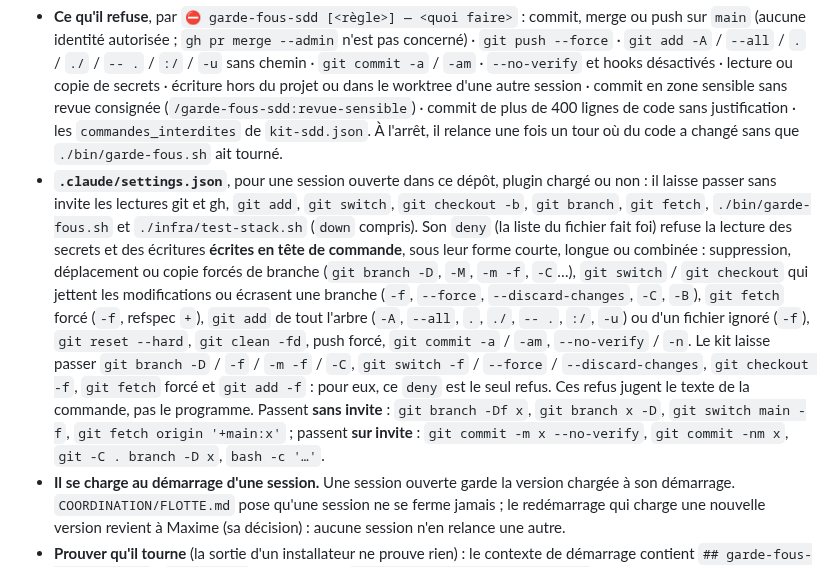
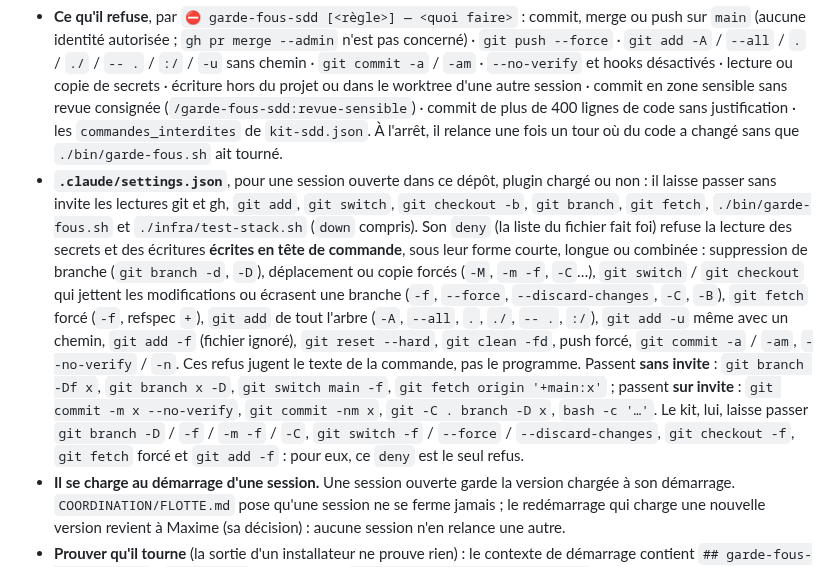
Before and after one commit to Mdesb/fluvia, a Markdown page: CLAUDE.md, the part around the change. Drawn GitHub-style.

Commit message:
docs(claude): garde-fous du harnais, préciser la liste des refus natifs
Relecture de fc605064 :
- « suppression, déplacement ou copie forcés de branche » laissait
  croire que git branch -d (suppression non forcée) passe ; il est
  refusé, comme -D. La puce le nomme.
- git add -u est refusé même avec un chemin, pas seulement pour tout
  l'arbre : la puce le dit.
- « Ces refus jugent le texte… » suit désormais directement la liste du
  deny, avant la phrase sur le kit, pour que « ces refus » désigne le
  deny et non le kit.

Les 110 premières lignes restent celles de origin/main.

Co-Authored-By: Claude Opus 5.5 <noreply@anthropic.com>

```diff
--- a/CLAUDE.md
+++ b/CLAUDE.md
@@ -114,7 +114,7 @@ L'ancienne coordination artisanale — `COORDINATION/ORDRES/`, `RAPPORTS/`, le b
 Le plugin `garde-fous-sdd` (kit SDD 3.0.1, catalogue `kit-sdd` dans `/home/debian/kit-sdd`) **applique** une partie des règles ci-dessus par des hooks Claude Code, avant que la commande ne s'exécute. Sa configuration : `kit-sdd.json` à la racine et `.claude/settings.json`, en zone sensible comme tout `.claude/**`. Le protocole qu'il injecte en séance (« aiguille toi-même ») ne remplace pas `/aiguiller` : ce fichier reste la seule source des règles actives.
 
 - **Ce qu'il refuse**, par `⛔ garde-fous-sdd [<règle>] — <quoi faire>` : commit, merge ou push sur `main` (aucune identité autorisée ; `gh pr merge --admin` n'est pas concerné) · `git push --force` · `git add -A` / `--all` / `.` / `./` / `-- .` / `:/` / `-u` sans chemin · `git commit -a` / `-am` · `--no-verify` et hooks désactivés · lecture ou copie de secrets · écriture hors du projet ou dans le worktree d'une autre session · commit en zone sensible sans revue consignée (`/garde-fous-sdd:revue-sensible`) · commit de plus de 400 lignes de code sans justification · les `commandes_interdites` de `kit-sdd.json`. À l'arrêt, il relance une fois un tour où du code a changé sans que `./bin/garde-fous.sh` ait tourné.
-- **`.claude/settings.json`**, pour une session ouverte dans ce dépôt, plugin chargé ou non : il laisse passer sans invite les lectures git et gh, `git add`, `git switch`, `git checkout -b`, `git branch`, `git fetch`, `./bin/garde-fous.sh` et `./infra/test-stack.sh` (`down` compris). Son `deny` (la liste du fichier fait foi) refuse la lecture des secrets et des écritures **écrites en tête de commande**, sous leur forme courte, longue ou combinée : suppression, déplacement ou copie forcés de branche (`git branch -D`, `-M`, `-m -f`, `-C`…), `git switch` / `git checkout` qui jettent les modifications ou écrasent une branche (`-f`, `--force`, `--discard-changes`, `-C`, `-B`), `git fetch` forcé (`-f`, refspec `+`), `git add` de tout l'arbre (`-A`, `--all`, `.`, `./`, `-- .`, `:/`, `-u`) ou d'un fichier ignoré (`-f`), `git reset --hard`, `git clean -fd`, push forcé, `git commit -a` / `-am`, `--no-verify` / `-n`. Le kit laisse passer `git branch -D` / `-f` / `-m -f` / `-C`, `git switch -f` / `--force` / `--discard-changes`, `git checkout -f`, `git fetch` forcé et `git add -f` : pour eux, ce `deny` est le seul refus. Ces refus jugent le texte de la commande, pas le programme. Passent **sans invite** : `git branch -Df x`, `git branch x -D`, `git switch main -f`, `git fetch origin '+main:x'` ; passent **sur invite** : `git commit -m x --no-verify`, `git commit -nm x`, `git -C . branch -D x`, `bash -c '…'`.
+- **`.claude/settings.json`**, pour une session ouverte dans ce dépôt, plugin chargé ou non : il laisse passer sans invite les lectures git et gh, `git add`, `git switch`, `git checkout -b`, `git branch`, `git fetch`, `./bin/garde-fous.sh` et `./infra/test-stack.sh` (`down` compris). Son `deny` (la liste du fichier fait foi) refuse la lecture des secrets et des écritures **écrites en tête de commande**, sous leur forme courte, longue ou combinée : suppression de branche (`git branch -d`, `-D`), déplacement ou copie forcés (`-M`, `-m -f`, `-C`…), `git switch` / `git checkout` qui jettent les modifications ou écrasent une branche (`-f`, `--force`, `--discard-changes`, `-C`, `-B`), `git fetch` forcé (`-f`, refspec `+`), `git add` de tout l'arbre (`-A`, `--all`, `.`, `./`, `-- .`, `:/`), `git add -u` même avec un chemin, `git add -f` (fichier ignoré), `git reset --hard`, `git clean -fd`, push forcé, `git commit -a` / `-am`, `--no-verify` / `-n`. Ces refus jugent le texte de la commande, pas le programme. Passent **sans invite** : `git branch -Df x`, `git branch x -D`, `git switch main -f`, `git fetch origin '+main:x'` ; passent **sur invite** : `git commit -m x --no-verify`, `git commit -nm x`, `git -C . branch -D x`, `bash -c '…'`. Le kit, lui, laisse passer `git branch -D` / `-f` / `-m -f` / `-C`, `git switch -f` / `--force` / `--discard-changes`, `git checkout -f`, `git fetch` forcé et `git add -f` : pour eux, ce `deny` est le seul refus.
 - **Il se charge au démarrage d'une session.** Une session ouverte garde la version chargée à son démarrage. `COORDINATION/FLOTTE.md` pose qu'une session ne se ferme jamais ; le redémarrage qui charge une nouvelle version revient à Maxime (sa décision) : aucune session n'en relance une autre.
 - **Prouver qu'il tourne** (la sortie d'un installateur ne prouve rien) : le contexte de démarrage contient `## garde-fous-sdd — fluvia` ; `git add -A` est refusé par `⛔ garde-fous-sdd [add_global]`, crochets compris (la 2.5 écrivait le même message sans crochets ; la version exacte se lit dans `installed_plugins.json` du profil) ; `/garde-fous-sdd:doctor-kit` rend un témoin vert sur le plugin chargé (`doctor.py` lancé depuis un dossier du kit teste ce dossier, pas la session). Le témoin du démarrage et `doctor` écrivent chacun un refus `add_global` au journal : ce n'est pas un incident.
 - **Ce qu'il ne couvre pas** : une session qui pilote ce dépôt par `ssh` depuis une autre machine (le travail d'intégration actuel) — le plugin ne juge que les commandes d'une session qui l'a chargé, avec le `kit-sdd.json` de la racine de cette session, et même alors `pre_bash` ne déroule pas `ssh hôte '…'` ; l'outil PowerShell — aucun hook ne le juge avant exécution (seul le journal le voit après coup) ; `cd X && git merge …` (la branche est lue dans le répertoire de départ). Sur ces flux, **le hook de pré-commit du dépôt reste le seul contrôle** (voir « Il n'y a pas de CI »).
```
